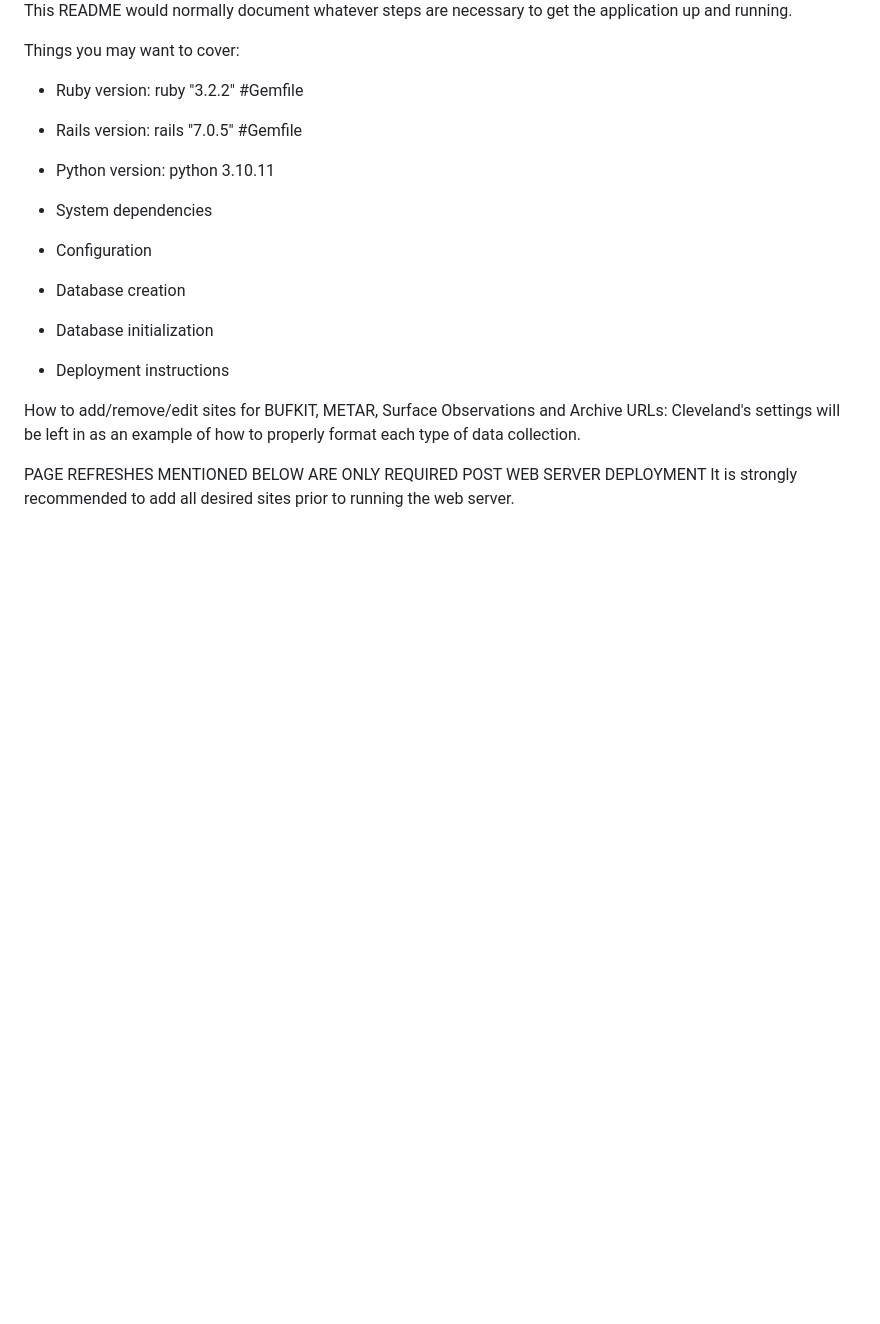
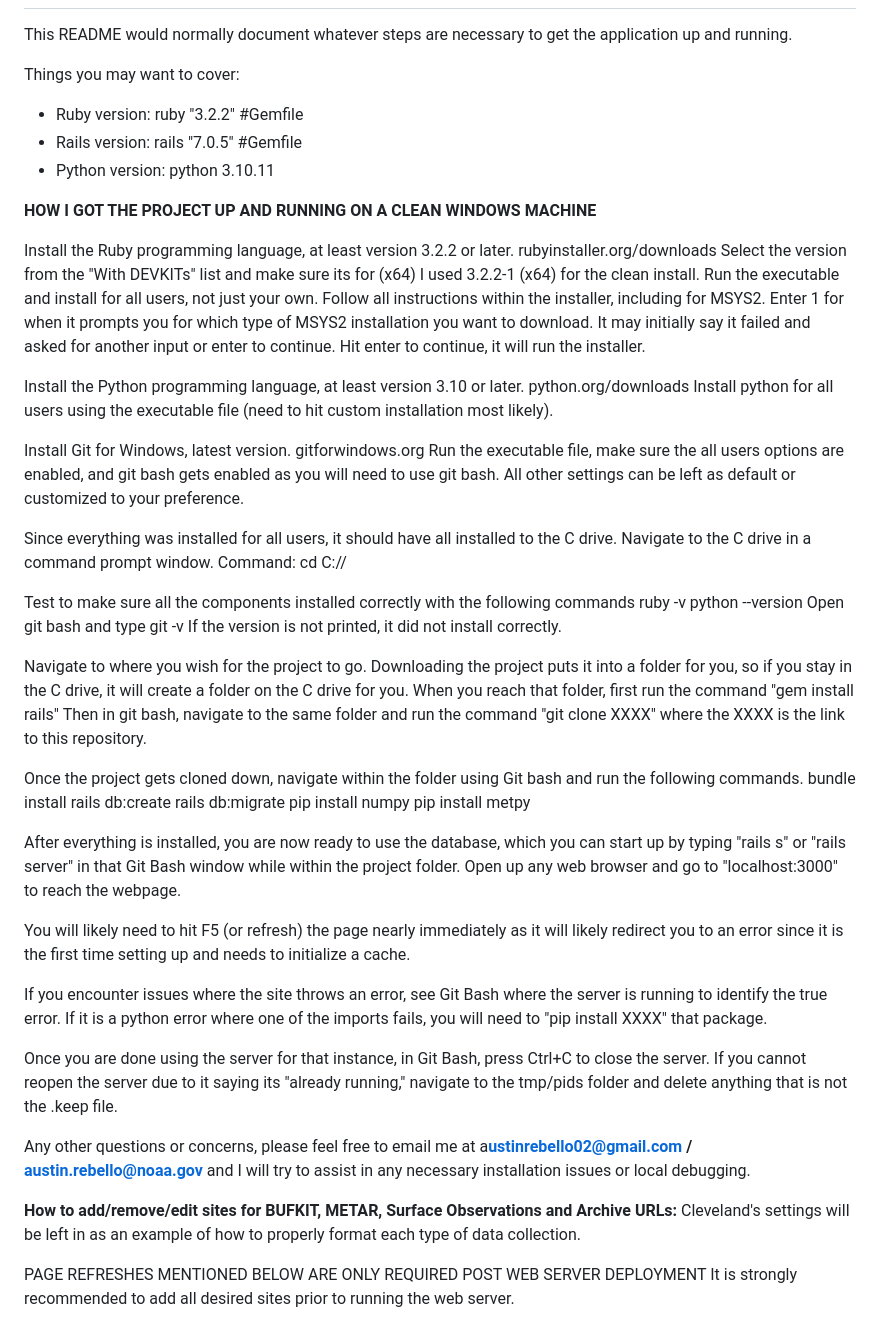
Before and after one commit to AustinRebello/LakeEffectSnowDatabase, a Markdown page: README.md, the part around the change. Rendered like a GitHub page; blank space fills up the shorter version.

Commit message:
Update README.md
Updated the README for full installation tutorial

```diff
--- a/README.md
+++ b/README.md
@@ -9,17 +9,58 @@ Things you may want to cover:
 * Rails version: rails "7.0.5" #Gemfile
 * Python version: python 3.10.11
 
-* System dependencies
+**HOW I GOT THE PROJECT UP AND RUNNING ON A CLEAN WINDOWS MACHINE**
 
-* Configuration
+Install the Ruby programming language, at least version 3.2.2 or later.
+rubyinstaller.org/downloads
+Select the version from the "With DEVKITs" list and make sure its for (x64)
+I used 3.2.2-1 (x64) for the clean install.
+Run the executable and install for all users, not just your own.
+Follow all instructions within the installer, including for MSYS2. Enter 1 for when it prompts you for which type of MSYS2 installation you want to download.
+It may initially say it failed and asked for another input or enter to continue. Hit enter to continue, it will run the installer.
 
-* Database creation
+Install the Python programming language, at least version 3.10 or later.
+python.org/downloads
+Install python for all users using the executable file (need to hit custom installation most likely).
 
-* Database initialization
+Install Git for Windows, latest version.
+gitforwindows.org
+Run the executable file, make sure the all users options are enabled, and git bash gets enabled as you will need to use git bash. All other settings can be left as default or customized to your preference.
 
-* Deployment instructions
+Since everything was installed for all users, it should have all installed to the C drive. Navigate to the C drive in a command prompt window.
+Command: cd C://
 
-How to add/remove/edit sites for BUFKIT, METAR, Surface Observations and Archive URLs:
+Test to make sure all the components installed correctly with the following commands
+ruby -v
+python --version
+Open git bash and type git -v
+If the version is not printed, it did not install correctly.
+
+Navigate to where you wish for the project to go. Downloading the project puts it into a folder for you, so if you stay in the C drive, it will create a folder on the C drive for you.
+When you reach that folder, first run the command "gem install rails"
+Then in git bash, navigate to the same folder and run the command "git clone XXXX" where the XXXX is the link to this repository.
+
+Once the project gets cloned down, navigate within the folder using Git bash and run the following commands.
+bundle install
+rails db:create
+rails db:migrate
+pip install numpy
+pip install metpy
+
+After everything is installed, you are now ready to use the database, which you can start up by typing "rails s" or "rails server" in that Git Bash window while within the project folder. Open up any web browser and go to "localhost:3000" to reach the webpage.
+
+You will likely need to hit F5 (or refresh) the page nearly immediately as it will likely redirect you to an error since it is the first time setting up and needs to initialize a cache.
+
+If you encounter issues where the site throws an error, see Git Bash where the server is running to identify the true error. If it is a python error where one of the imports fails, you will need to "pip install XXXX" that package.
+
+Once you are done using the server for that instance, in Git Bash, press Ctrl+C to close the server.
+If you cannot reopen the server due to it saying its "already running," navigate to the tmp/pids folder and delete anything that is not the .keep file.
+
+Any other questions or concerns, please feel free to email me at a**ustinrebello02@gmail.com / austin.rebello@noaa.gov** and I will try to assist in any necessary installation issues or local debugging.
+
+
+
+**How to add/remove/edit sites for BUFKIT, METAR, Surface Observations and Archive URLs:**
 Cleveland's settings will be left in as an example of how to properly format each type of data collection.
 
 PAGE REFRESHES MENTIONED BELOW ARE ONLY REQUIRED POST WEB SERVER DEPLOYMENT
```
